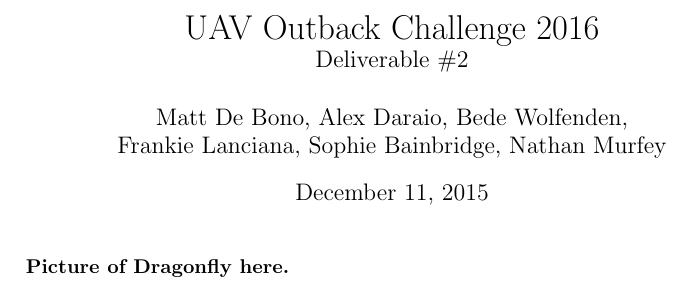
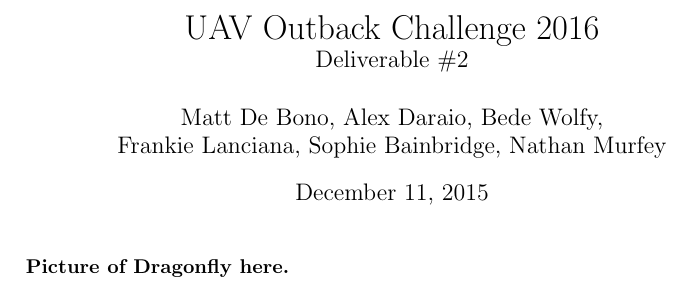
Before and after one commit to MDB22/OC-D2, a LaTeX document (Latex/D2.tex): part of page 1 of 6, cut so that both start at the same text. Compiled offline with pdfLaTeX.

Commit message:
Changed Bede to be cool.

```diff
--- a/Latex/D2.tex
+++ b/Latex/D2.tex
@@ -12,7 +12,7 @@
 \author{
 	Matt De Bono,
 	Alex Daraio,
-	Bede Wolfenden,\\
+	Bede Wolfy,\\
 	Frankie Lanciana,
 	Sophie Bainbridge,
 	Nathan Murfey}
```
